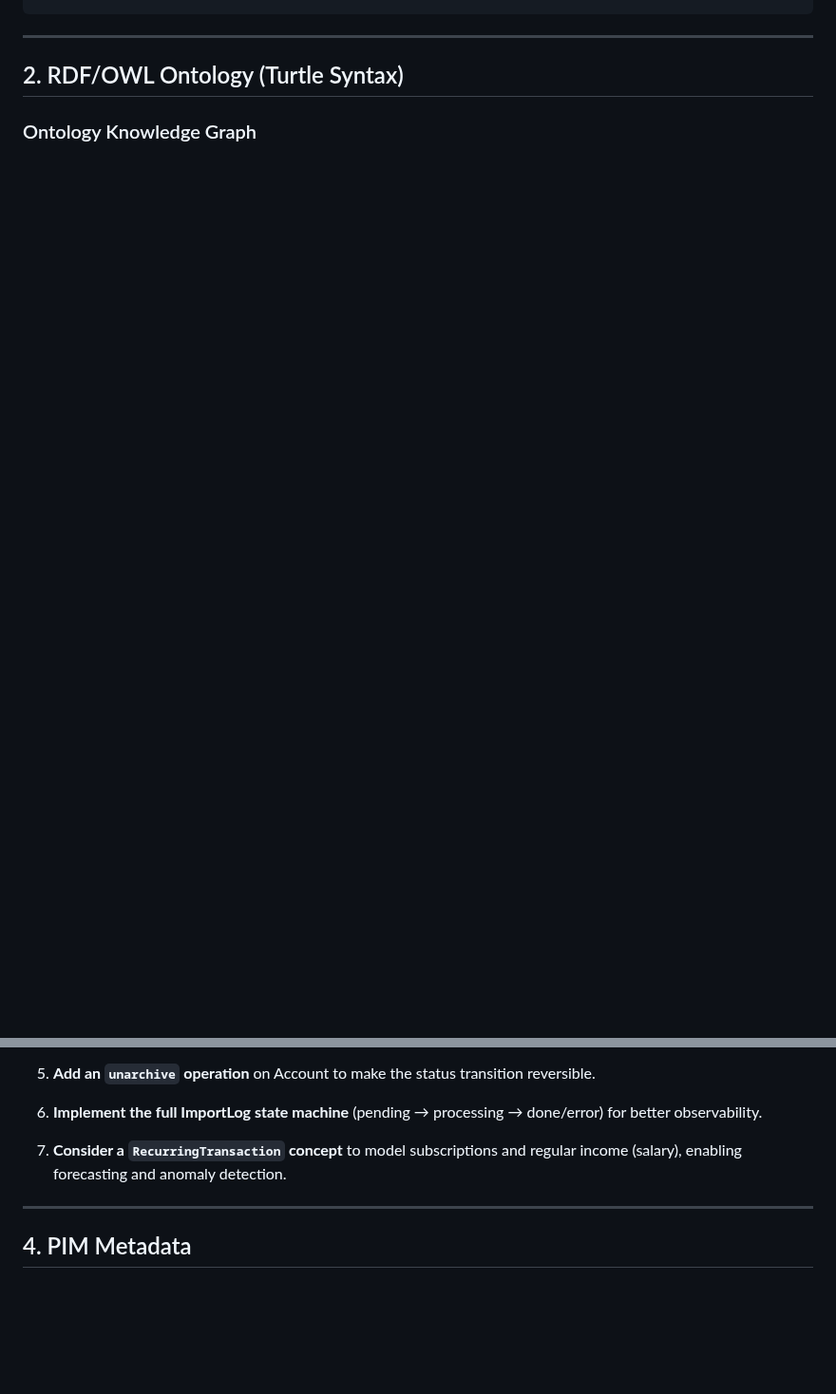
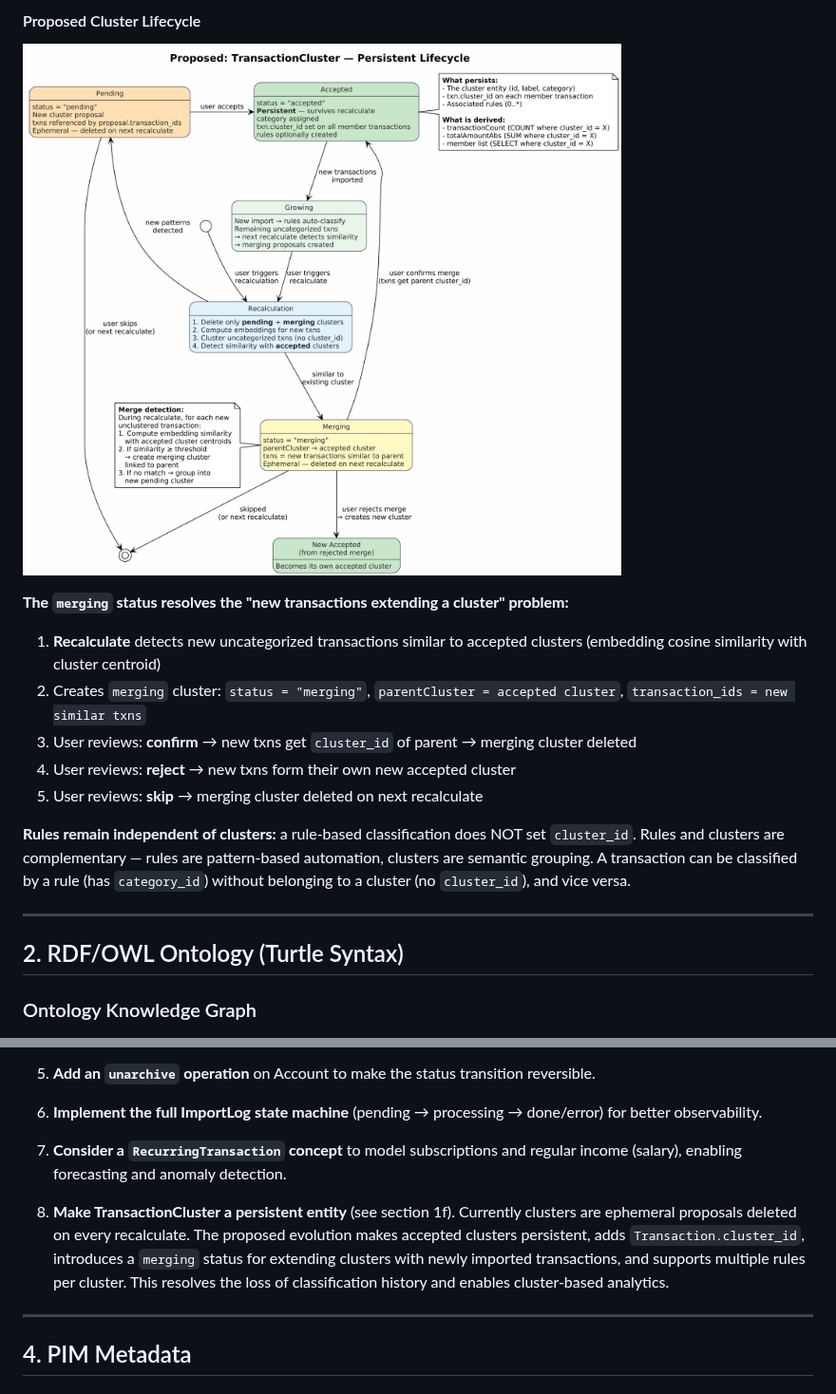
Before and after one commit to serge-fantino/MyFinance, a Markdown page: docs/PIM_ONTOLOGY.md, 2 parts joined by grey strips. Shown at 95% size. Drawn GitHub-style; pictures changed too: docs/images/MyFinance_ProposedClusterLifecycle.png (added); folded sections open; blank space fills up the shorter version.

```diff
--- a/docs/PIM_ONTOLOGY.md
+++ b/docs/PIM_ONTOLOGY.md
@@ -548,3 +571,16 @@ state Error {
+#### Proposed Cluster Lifecycle
+
+![Proposed Cluster Lifecycle](images/MyFinance_ProposedClusterLifecycle.png)
+
+**The `merging` status resolves the "new transactions extending a cluster" problem:**
+
+1. **Recalculate** detects new uncategorized transactions similar to accepted clusters (embedding cosine similarity with cluster centroid)
+2. Creates `merging` cluster: `status = "merging"`, `parentCluster = accepted cluster`, `transaction_ids = new similar txns`
+3. User reviews: **confirm** → new txns get `cluster_id` of parent → merging cluster deleted
+4. User reviews: **reject** → new txns form their own new accepted cluster
+5. User reviews: **skip** → merging cluster deleted on next recalculate
+
+**Rules remain independent of clusters:** a rule-based classification does NOT set `cluster_id`. Rules and clusters are complementary — rules are pattern-based automation, clusters are semantic grouping. A transaction can be classified by a rule (has `category_id`) without belonging to a cluster (no `cluster_id`), and vice versa.
 
 ---
 
@@ -1358,6 +1394,8 @@ mf:dedupHash a owl:FunctionalProperty .
 
 7. **Consider a `RecurringTransaction` concept** to model subscriptions and regular income (salary), enabling forecasting and anomaly detection.
 
+8. **Make TransactionCluster a persistent entity** (see section 1f). Currently clusters are ephemeral proposals deleted on every recalculate. The proposed evolution makes accepted clusters persistent, adds `Transaction.cluster_id`, introduces a `merging` status for extending clusters with newly imported transactions, and supports multiple rules per cluster. This resolves the loss of classification history and enables cluster-based analytics.
+
 ---
 
 ## 4. PIM Metadata
```
Also changed, not shown: other parts of docs/PIM_ONTOLOGY.md (+23 -0 lines), docs/images/MyFinance_ProposedCluster.png (added).
